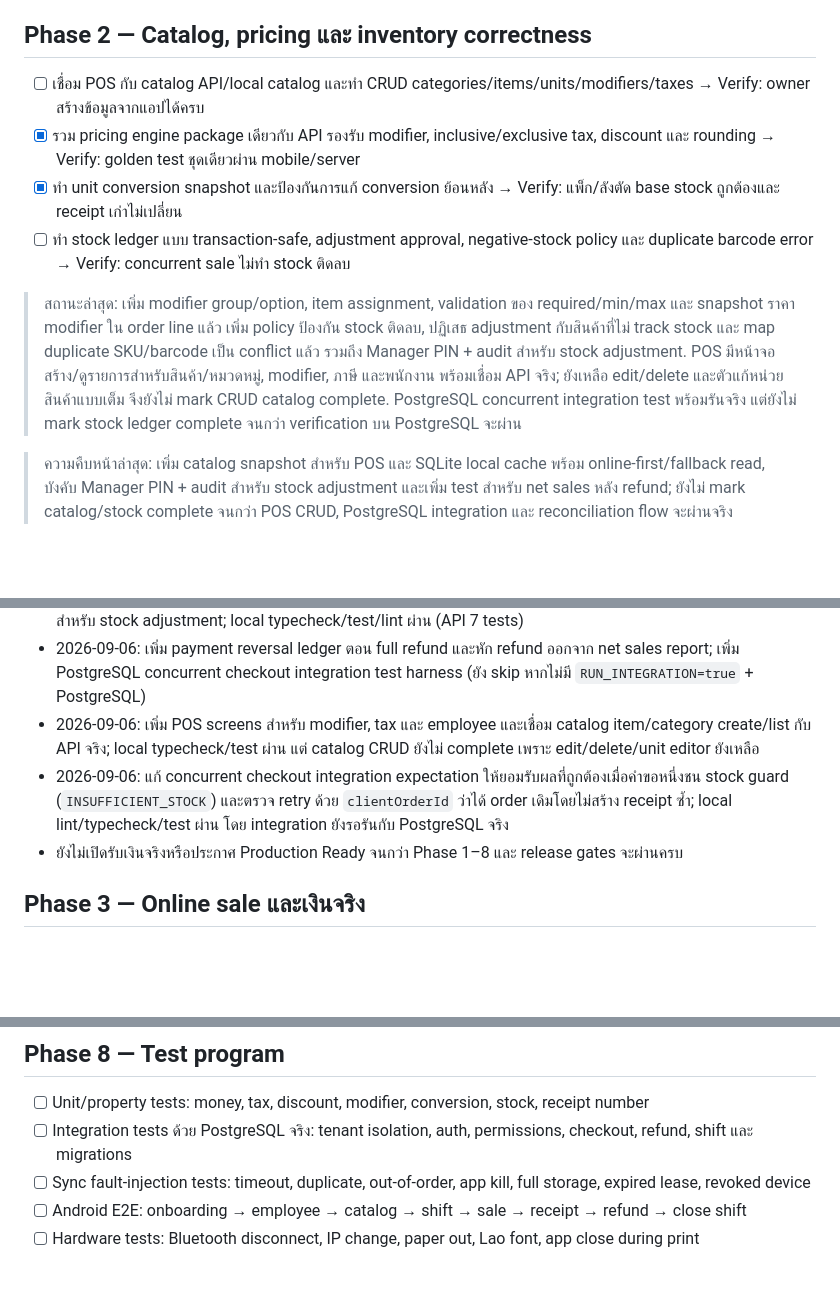
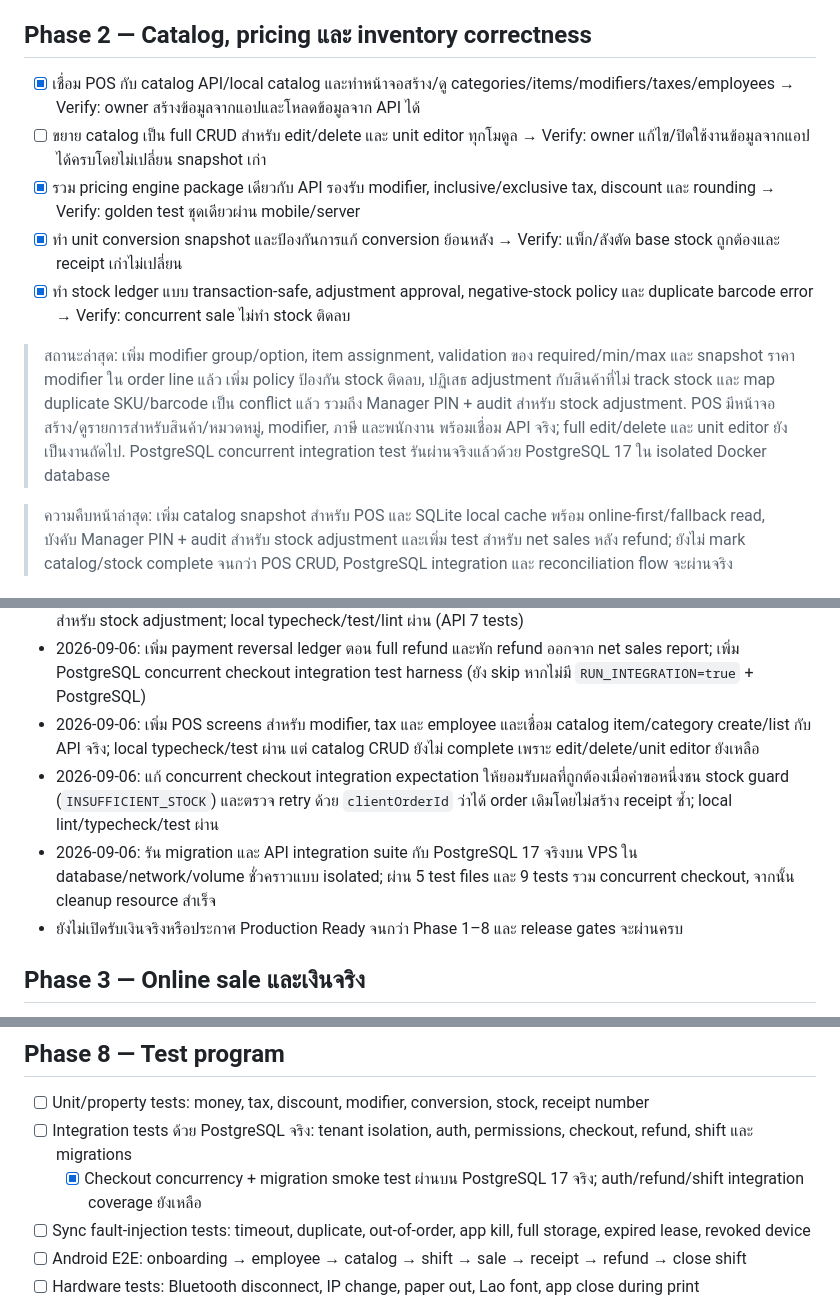
Before and after one commit to tay1862/sunha-pos-backend, a Markdown page: production-ready-plan.md, 3 parts joined by grey strips. GitHub-like rendering; blank space fills up the shorter version.

Commit message:
docs: record catalog screens and postgres verification

```diff
--- a/production-ready-plan.md
+++ b/production-ready-plan.md
@@ -30,12 +30,13 @@
 
 ## Phase 2 — Catalog, pricing และ inventory correctness
 
-- [ ] เชื่อม POS กับ catalog API/local catalog และทำ CRUD categories/items/units/modifiers/taxes → Verify: owner สร้างข้อมูลจากแอปได้ครบ
+- [x] เชื่อม POS กับ catalog API/local catalog และทำหน้าจอสร้าง/ดู categories/items/modifiers/taxes/employees → Verify: owner สร้างข้อมูลจากแอปและโหลดข้อมูลจาก API ได้
+- [ ] ขยาย catalog เป็น full CRUD สำหรับ edit/delete และ unit editor ทุกโมดูล → Verify: owner แก้ไข/ปิดใช้งานข้อมูลจากแอปได้ครบโดยไม่เปลี่ยน snapshot เก่า
 - [x] รวม pricing engine package เดียวกับ API รองรับ modifier, inclusive/exclusive tax, discount และ rounding → Verify: golden test ชุดเดียวผ่าน mobile/server
 - [x] ทำ unit conversion snapshot และป้องกันการแก้ conversion ย้อนหลัง → Verify: แพ็ก/ลังตัด base stock ถูกต้องและ receipt เก่าไม่เปลี่ยน
-- [ ] ทำ stock ledger แบบ transaction-safe, adjustment approval, negative-stock policy และ duplicate barcode error → Verify: concurrent sale ไม่ทำ stock ติดลบ
+- [x] ทำ stock ledger แบบ transaction-safe, adjustment approval, negative-stock policy และ duplicate barcode error → Verify: concurrent sale ไม่ทำ stock ติดลบ
 
-> สถานะล่าสุด: เพิ่ม modifier group/option, item assignment, validation ของ required/min/max และ snapshot ราคา modifier ใน order line แล้ว เพิ่ม policy ป้องกัน stock ติดลบ, ปฏิเสธ adjustment กับสินค้าที่ไม่ track stock และ map duplicate SKU/barcode เป็น conflict แล้ว รวมถึง Manager PIN + audit สำหรับ stock adjustment. POS มีหน้าจอสร้าง/ดูรายการสำหรับสินค้า/หมวดหมู่, modifier, ภาษี และพนักงาน พร้อมเชื่อม API จริง; ยังเหลือ edit/delete และตัวแก้หน่วยสินค้าแบบเต็ม จึงยังไม่ mark CRUD catalog complete. PostgreSQL concurrent integration test พร้อมรันจริง แต่ยังไม่ mark stock ledger complete จนกว่า verification บน PostgreSQL จะผ่าน
+> สถานะล่าสุด: เพิ่ม modifier group/option, item assignment, validation ของ required/min/max และ snapshot ราคา modifier ใน order line แล้ว เพิ่ม policy ป้องกัน stock ติดลบ, ปฏิเสธ adjustment กับสินค้าที่ไม่ track stock และ map duplicate SKU/barcode เป็น conflict แล้ว รวมถึง Manager PIN + audit สำหรับ stock adjustment. POS มีหน้าจอสร้าง/ดูรายการสำหรับสินค้า/หมวดหมู่, modifier, ภาษี และพนักงาน พร้อมเชื่อม API จริง; full edit/delete และ unit editor ยังเป็นงานถัดไป. PostgreSQL concurrent integration test รันผ่านจริงแล้วด้วย PostgreSQL 17 ใน isolated Docker database
 
 > ความคืบหน้าล่าสุด: เพิ่ม catalog snapshot สำหรับ POS และ SQLite local cache พร้อม online-first/fallback read, บังคับ Manager PIN + audit สำหรับ stock adjustment และเพิ่ม test สำหรับ net sales หลัง refund; ยังไม่ mark catalog/stock complete จนกว่า POS CRUD, PostgreSQL integration และ reconciliation flow จะผ่านจริง
 
@@ -50,7 +51,8 @@
 - 2026-09-06: เพิ่ม Resend email adapter, catalog snapshot + SQLite local cache และบังคับ Manager PIN/audit สำหรับ stock adjustment; local typecheck/test/lint ผ่าน (API 7 tests)
 - 2026-09-06: เพิ่ม payment reversal ledger ตอน full refund และหัก refund ออกจาก net sales report; เพิ่ม PostgreSQL concurrent checkout integration test harness (ยัง skip หากไม่มี `RUN_INTEGRATION=true` + PostgreSQL)
 - 2026-09-06: เพิ่ม POS screens สำหรับ modifier, tax และ employee และเชื่อม catalog item/category create/list กับ API จริง; local typecheck/test ผ่าน แต่ catalog CRUD ยังไม่ complete เพราะ edit/delete/unit editor ยังเหลือ
-- 2026-09-06: แก้ concurrent checkout integration expectation ให้ยอมรับผลที่ถูกต้องเมื่อคำขอหนึ่งชน stock guard (`INSUFFICIENT_STOCK`) และตรวจ retry ด้วย `clientOrderId` ว่าได้ order เดิมโดยไม่สร้าง receipt ซ้ำ; local lint/typecheck/test ผ่าน โดย integration ยังรอรันกับ PostgreSQL จริง
+- 2026-09-06: แก้ concurrent checkout integration expectation ให้ยอมรับผลที่ถูกต้องเมื่อคำขอหนึ่งชน stock guard (`INSUFFICIENT_STOCK`) และตรวจ retry ด้วย `clientOrderId` ว่าได้ order เดิมโดยไม่สร้าง receipt ซ้ำ; local lint/typecheck/test ผ่าน
+- 2026-09-06: รัน migration และ API integration suite กับ PostgreSQL 17 จริงบน VPS ใน database/network/volume ชั่วคราวแบบ isolated; ผ่าน 5 test files และ 9 tests รวม concurrent checkout, จากนั้น cleanup resource สำเร็จ
 - ยังไม่เปิดรับเงินจริงหรือประกาศ Production Ready จนกว่า Phase 1–8 และ release gates จะผ่านครบ
 
 ## Phase 3 — Online sale และเงินจริง
@@ -91,6 +93,7 @@
 
 - [ ] Unit/property tests: money, tax, discount, modifier, conversion, stock, receipt number
 - [ ] Integration tests ด้วย PostgreSQL จริง: tenant isolation, auth, permissions, checkout, refund, shift และ migrations
+  - [x] Checkout concurrency + migration smoke test ผ่านบน PostgreSQL 17 จริง; auth/refund/shift integration coverage ยังเหลือ
 - [ ] Sync fault-injection tests: timeout, duplicate, out-of-order, app kill, full storage, expired lease, revoked device
 - [ ] Android E2E: onboarding → employee → catalog → shift → sale → receipt → refund → close shift
 - [ ] Hardware tests: Bluetooth disconnect, IP change, paper out, Lao font, app close during print
```
